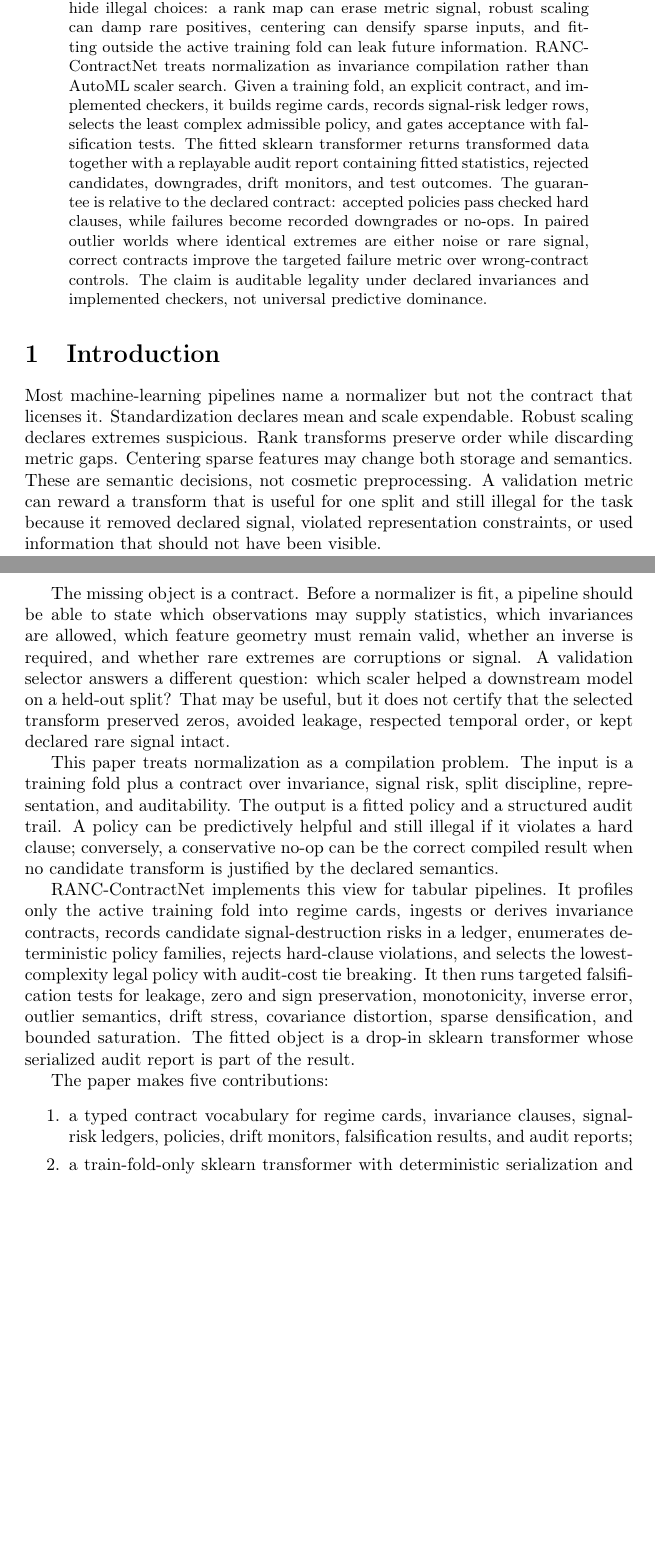
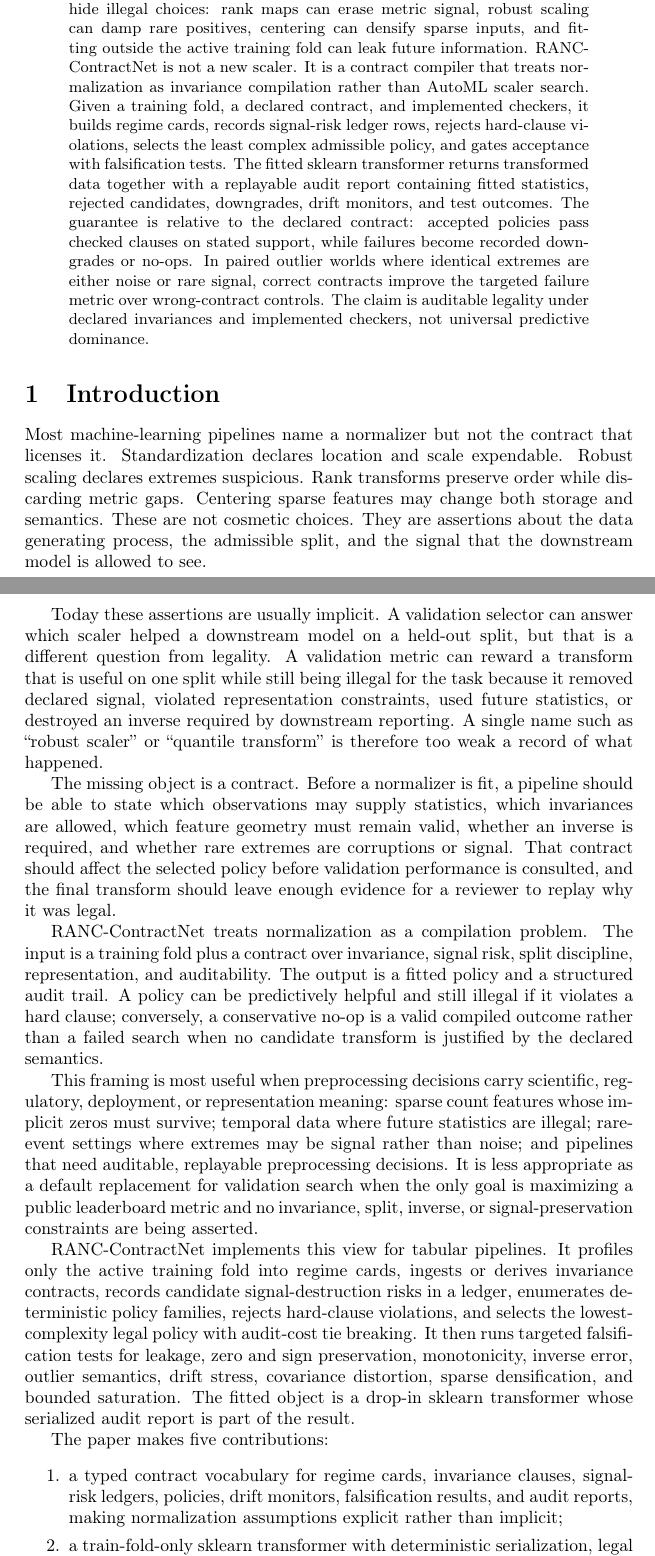
Before and after one commit to harshad317/RANC-ContractNet, a LaTeX paper (paper/neurips2027/main.tex): two parts of pages 1 and 2 of 12 before the commit and two parts of pages 1 and 2 of 13 after it, joined at a grey line, cut so that both start at the same text, the shorter picture padded with empty space. Compiled offline with pdfLaTeX; a LaTeX package or settings file that is missing is left out.

Commit message:
Sharpen paper thesis and intended use framing

```diff
--- a/paper/neurips2027/main.tex
+++ b/paper/neurips2027/main.tex
@@ -50,53 +50,71 @@
 \maketitle
 
 \begin{abstract}
-Normalization is often treated as a preprocessing hyperparameter, but every
-normalizer encodes a legality claim: which variation may be removed, and which
-signal must survive. Validation-score scaler search can hide illegal choices: a
-rank map can erase metric signal, robust scaling can damp rare positives,
-centering can densify sparse inputs, and fitting outside the active training
-fold can leak future information. RANC-ContractNet treats normalization as
-invariance compilation rather than AutoML scaler search. Given a training fold,
-an explicit contract, and implemented checkers, it builds regime cards, records
-signal-risk ledger rows, selects the least complex admissible policy, and gates
-acceptance with falsification tests. The fitted sklearn transformer returns
-transformed data together with a replayable audit report containing fitted
-statistics, rejected candidates, downgrades, drift monitors, and test outcomes.
-The guarantee is relative to the declared contract: accepted policies pass
-checked hard clauses, while failures become recorded downgrades or no-ops. In
-paired outlier worlds where identical extremes are either noise or rare signal,
-correct contracts improve the targeted failure metric over wrong-contract
-controls. The claim is auditable legality under declared invariances and
-implemented checkers, not universal predictive dominance.
+Normalization is often treated as a preprocessing hyperparameter, but a
+normalizer is also a scientific claim about which variation may be removed and
+which signal must survive. Validation-score scaler search can hide illegal
+choices: rank maps can erase metric signal, robust scaling can damp rare
+positives, centering can densify sparse inputs, and fitting outside the active
+training fold can leak future information. RANC-ContractNet is not a new
+scaler. It is a contract compiler that treats normalization as invariance
+compilation rather than AutoML scaler search. Given a training fold, a declared
+contract, and implemented checkers, it builds regime cards, records
+signal-risk ledger rows, rejects hard-clause violations, selects the least
+complex admissible policy, and gates acceptance with falsification tests. The
+fitted sklearn transformer returns transformed data together with a replayable
+audit report containing fitted statistics, rejected candidates, downgrades,
+drift monitors, and test outcomes. The guarantee is relative to the declared
+contract: accepted policies pass checked clauses on stated support, while
+failures become recorded downgrades or no-ops. In paired outlier worlds where
+identical extremes are either noise or rare signal, correct contracts improve
+the targeted failure metric over wrong-contract controls. The claim is
+auditable legality under declared invariances and implemented checkers, not
+universal predictive dominance.
 \end{abstract}
 
 \section{Introduction}
 
 Most machine-learning pipelines name a normalizer but not the contract that
-licenses it. Standardization declares mean and scale expendable. Robust scaling
-declares extremes suspicious. Rank transforms preserve order while discarding
-metric gaps. Centering sparse features may change both storage and semantics.
-These are semantic decisions, not cosmetic preprocessing. A validation metric
-can reward a transform that is useful for one split and still illegal for the
-task because it removed declared signal, violated representation constraints, or
-used information that should not have been visible.
+licenses it. Standardization declares location and scale expendable. Robust
+scaling declares extremes suspicious. Rank transforms preserve order while
+discarding metric gaps. Centering sparse features may change both storage and
+semantics. These are not cosmetic choices. They are assertions about the data
+generating process, the admissible split, and the signal that the downstream
+model is allowed to see.
+
+Today these assertions are usually implicit. A validation selector can answer
+which scaler helped a downstream model on a held-out split, but that is a
+different question from legality. A validation metric can reward a transform
+that is useful on one split while still being illegal for the task because it
+removed declared signal, violated representation constraints, used future
+statistics, or destroyed an inverse required by downstream reporting. A single
+name such as ``robust scaler'' or ``quantile transform'' is therefore too weak a
+record of what happened.
 
 The missing object is a contract. Before a normalizer is fit, a pipeline should
 be able to state which observations may supply statistics, which invariances are
 allowed, which feature geometry must remain valid, whether an inverse is
-required, and whether rare extremes are corruptions or signal. A validation
-selector answers a different question: which scaler helped a downstream model on
-a held-out split? That may be useful, but it does not certify that the selected
-transform preserved zeros, avoided leakage, respected temporal order, or kept
-declared rare signal intact.
+required, and whether rare extremes are corruptions or signal. That contract
+should affect the selected policy before validation performance is consulted,
+and the final transform should leave enough evidence for a reviewer to replay
+why it was legal.
 
-This paper treats normalization as a compilation problem. The input is a
+RANC-ContractNet treats normalization as a compilation problem. The input is a
 training fold plus a contract over invariance, signal risk, split discipline,
 representation, and auditability. The output is a fitted policy and a structured
 audit trail. A policy can be predictively helpful and still illegal if it
-violates a hard clause; conversely, a conservative no-op can be the correct
-compiled result when no candidate transform is justified by the declared
-semantics.
+violates a hard clause; conversely, a conservative no-op is a valid compiled
+outcome rather than a failed search when no candidate transform is justified by
+the declared semantics.
+
+This framing is most useful when preprocessing decisions carry scientific,
+regulatory, deployment, or representation meaning: sparse count features whose
+implicit zeros must survive; temporal data where future statistics are illegal;
+rare-event settings where extremes may be signal rather than noise; and
+pipelines that need auditable, replayable preprocessing decisions. It is less
+appropriate as a default replacement for validation search when the only goal is
+maximizing a public leaderboard metric and no invariance, split, inverse, or
+signal-preservation constraints are being asserted.
 
 RANC-ContractNet implements this view for tabular pipelines. It profiles only
 the active training fold into regime cards, ingests or derives invariance
@@ -114,6 +132,6 @@ The paper makes five contributions:
 \setlength{\parsep}{0pt}
   \item a typed contract vocabulary for regime cards, invariance clauses,
   signal-risk ledgers, policies, drift monitors, falsification results, and
-  audit reports;
-  \item a train-fold-only sklearn transformer with deterministic serialization
-  and legal inverse behavior;
+  audit reports, making normalization assumptions explicit rather than implicit;
+  \item a train-fold-only sklearn transformer with deterministic serialization,
+  legal inverse behavior, and audit reports that expose fitted statistics,
```
Also changed, not shown: paper/neurips2027/main.tex (12 more changed lines), 1 other file.
